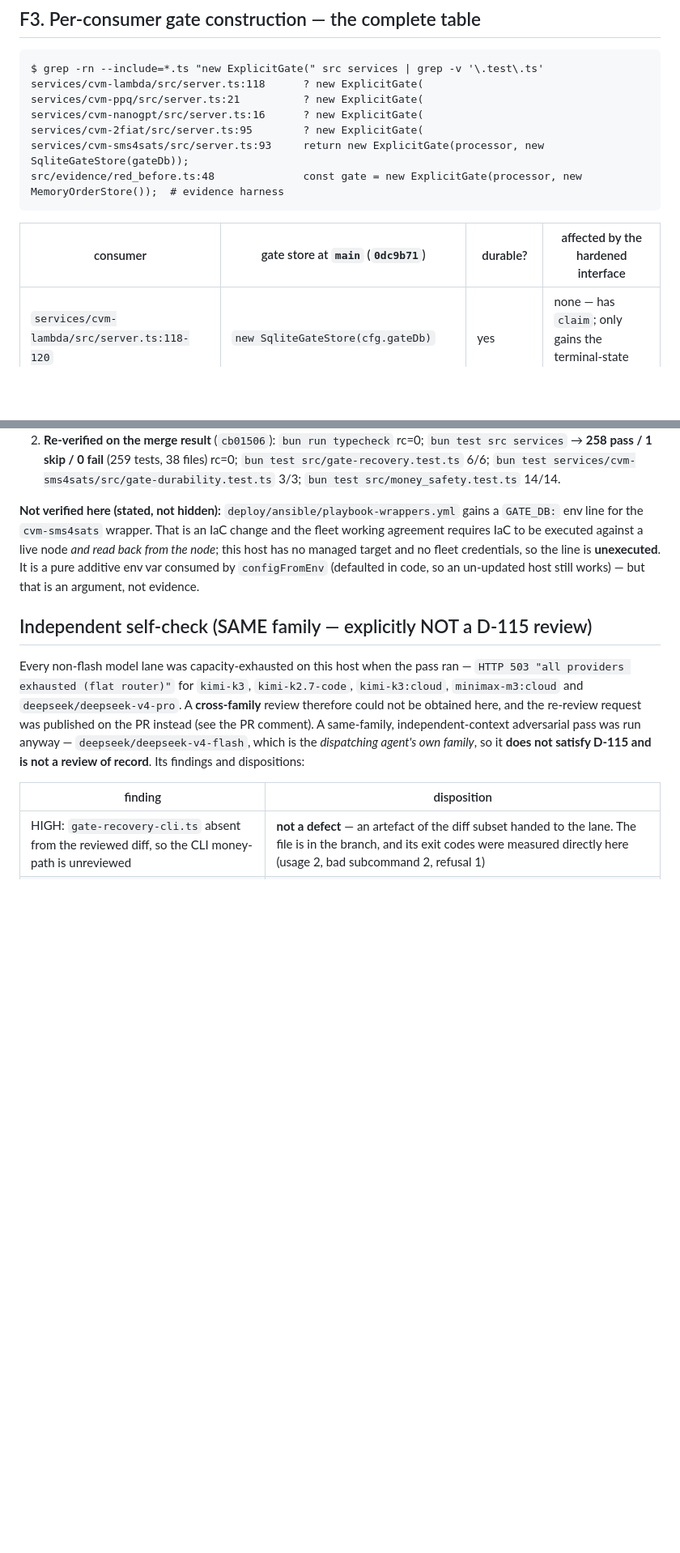
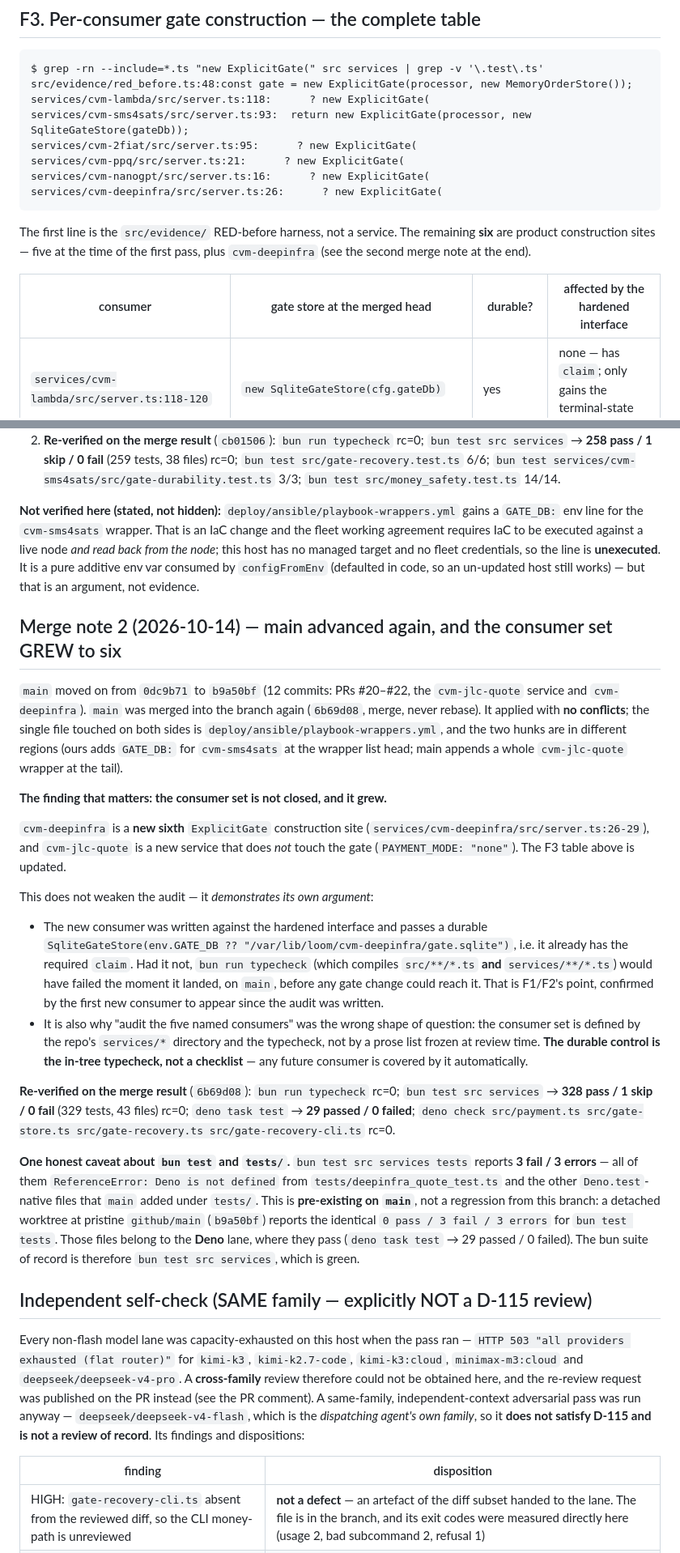
Before and after one commit to cvm-services/cvm-service-kit, a Markdown page: docs/gate-consumer-audit.md, 2 parts joined by grey strips. Shown at 81% size. GitHub-like rendering; blank space fills up the shorter version.

Commit message:
docs(audit): re-pin evidence to the second merge; main added a SIXTH gate consumer (cvm-deepinfra)
main advanced 0dc9b71 -> b9a50bf (12 commits, PRs #20-#22: cvm-jlc-quote + cvm-deepinfra).
Merged into the branch (6b69d08, merge, never rebase) with no conflicts.

The consumer set grew: cvm-deepinfra is a new sixth ExplicitGate construction site and it
already passes a durable SqliteGateStore, i.e. it has the required claim. Had it not, the
in-tree typecheck would have failed on main the moment it landed - which is exactly the
audit's F1/F2 argument, confirmed by the first new consumer since the audit was written.

Re-verified on 6b69d08: typecheck rc=0; bun test src services 328 pass/1 skip/0 fail
(43 files); deno task test 29/0; deno check on the 4 gate files rc=0.
Honest caveat recorded: bun test tests/ is 3 fail/3 errors on BOTH this branch and pristine
main (Deno.test-native files) - pre-existing, and green in their own Deno lane.

````diff
--- a/docs/gate-consumer-audit.md
+++ b/docs/gate-consumer-audit.md
@@ -92,15 +92,20 @@ which is the point.)
 
 ```
 $ grep -rn --include=*.ts "new ExplicitGate(" src services | grep -v '\.test\.ts'
-services/cvm-lambda/src/server.ts:118      ? new ExplicitGate(
-services/cvm-ppq/src/server.ts:21          ? new ExplicitGate(
-services/cvm-nanogpt/src/server.ts:16      ? new ExplicitGate(
-services/cvm-2fiat/src/server.ts:95        ? new ExplicitGate(
-services/cvm-sms4sats/src/server.ts:93     return new ExplicitGate(processor, new SqliteGateStore(gateDb));
-src/evidence/red_before.ts:48              const gate = new ExplicitGate(processor, new MemoryOrderStore());  # evidence harness
+src/evidence/red_before.ts:48:const gate = new ExplicitGate(processor, new MemoryOrderStore());
+services/cvm-lambda/src/server.ts:118:      ? new ExplicitGate(
+services/cvm-sms4sats/src/server.ts:93:  return new ExplicitGate(processor, new SqliteGateStore(gateDb));
+services/cvm-2fiat/src/server.ts:95:      ? new ExplicitGate(
+services/cvm-ppq/src/server.ts:21:      ? new ExplicitGate(
+services/cvm-nanogpt/src/server.ts:16:      ? new ExplicitGate(
+services/cvm-deepinfra/src/server.ts:26:      ? new ExplicitGate(
 ```
 
-| consumer | gate store at `main` (`0dc9b71`) | durable? | affected by the hardened interface |
+The first line is the `src/evidence/` RED-before harness, not a service. The remaining
+**six** are product construction sites — five at the time of the first pass, plus
+`cvm-deepinfra` (see the second merge note at the end).
+
+| consumer | gate store at the merged head | durable? | affected by the hardened interface |
 | --- | --- | --- | --- |
 | `services/cvm-lambda/src/server.ts:118-120` | `new SqliteGateStore(cfg.gateDb)` | yes | none — has `claim`; only gains the terminal-state behaviour |
 | `services/cvm-ppq/src/server.ts:21-23` | `new SqliteGateStore(env.GATE_DB ?? "/var/lib/loom/cvm-ppq/gate.sqlite")` | yes | none |
@@ -316,6 +322,48 @@ node*; this host has no managed target and no fleet credentials, so the line is
 **unexecuted**. It is a pure additive env var consumed by `configFromEnv` (defaulted in
 code, so an un-updated host still works) — but that is an argument, not evidence.
 
+## Merge note 2 (2026-10-14) — main advanced again, and the consumer set GREW to six
+
+`main` moved on from `0dc9b71` to `b9a50bf` (12 commits: PRs #20–#22, the `cvm-jlc-quote`
+service and `cvm-deepinfra`). `main` was merged into the branch again
+(`6b69d08`, merge, never rebase). It applied with **no conflicts**; the single file
+touched on both sides is `deploy/ansible/playbook-wrappers.yml`, and the two hunks are in
+different regions (ours adds `GATE_DB:` for `cvm-sms4sats` at the wrapper list head; main
+appends a whole `cvm-jlc-quote` wrapper at the tail).
+
+**The finding that matters: the consumer set is not closed, and it grew.**
+
+`cvm-deepinfra` is a **new sixth** `ExplicitGate` construction site
+(`services/cvm-deepinfra/src/server.ts:26-29`), and `cvm-jlc-quote` is a new service that
+does *not* touch the gate (`PAYMENT_MODE: "none"`). The F3 table above is updated.
+
+This does not weaken the audit — it *demonstrates its own argument*:
+
+* The new consumer was written against the hardened interface and passes a durable
+  `SqliteGateStore(env.GATE_DB ?? "/var/lib/loom/cvm-deepinfra/gate.sqlite")`, i.e. it
+  already has the required `claim`. Had it not, `bun run typecheck` (which compiles
+  `src/**/*.ts` **and** `services/**/*.ts`) would have failed the moment it landed, on
+  `main`, before any gate change could reach it. That is F1/F2's point, confirmed by the
+  first new consumer to appear since the audit was written.
+* It is also why "audit the five named consumers" was the wrong shape of question: the
+  consumer set is defined by the repo's `services/*` directory and the typecheck, not by a
+  prose list frozen at review time. **The durable control is the in-tree typecheck, not a
+  checklist** — any future consumer is covered by it automatically.
+
+**Re-verified on the merge result** (`6b69d08`): `bun run typecheck` rc=0;
+`bun test src services` → **328 pass / 1 skip / 0 fail** (329 tests, 43 files) rc=0;
+`deno task test` → **29 passed / 0 failed**; `deno check src/payment.ts src/gate-store.ts
+src/gate-recovery.ts src/gate-recovery-cli.ts` rc=0.
+
+**One honest caveat about `bun test` and `tests/`.** `bun test src services tests` reports
+**3 fail / 3 errors** — all of them `ReferenceError: Deno is not defined` from
+`tests/deepinfra_quote_test.ts` and the other `Deno.test`-native files that `main` added
+under `tests/`. This is **pre-existing on `main`**, not a regression from this branch:
+a detached worktree at pristine `github/main` (`b9a50bf`) reports the identical
+`0 pass / 3 fail / 3 errors` for `bun test tests`. Those files belong to the **Deno** lane,
+where they pass (`deno task test` → 29 passed / 0 failed). The bun suite of record is
+therefore `bun test src services`, which is green.
+
 ## Independent self-check (SAME family — explicitly NOT a D-115 review)
 
 Every non-flash model lane was capacity-exhausted on this host when the pass ran —
````
Also changed, not shown: other parts of docs/gate-consumer-audit.md (+1 -0 lines).
